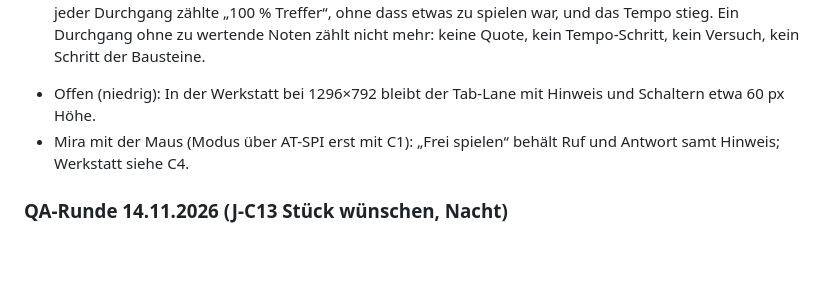
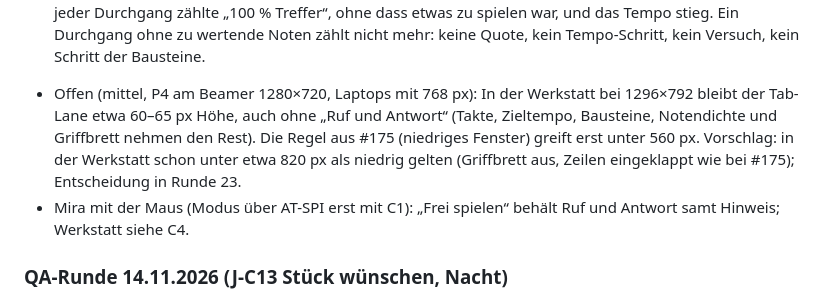
Before and after one commit to shrippen/kontra, a Markdown page: planung/ROADMAP.md, the part around the change. Drawn GitHub-style; blank space fills up the shorter version.

Commit message:
Name the low workshop lane for round 23
The workshop leaves the tab lane about 60 px at 1296x792 with or
without call and response; the low-window rule of #175 starts below
560 px. Recorded with a proposal for the owner's next round.

Co-Authored-By: Claude Opus 5.5 <noreply@anthropic.com>

```diff
--- a/planung/ROADMAP.md
+++ b/planung/ROADMAP.md
@@ -1018,7 +1018,10 @@ erscheint die Tab.
 - [x] C4 (mittel, P3): In der Werkstatt deckt die erste Schleife (Takte 1–2) bei „Ruf und Antwort“ nur den Ruf ab:
   jeder Durchgang zählte „100 % Treffer“, ohne dass etwas zu spielen war, und das Tempo stieg. Ein Durchgang ohne
   zu wertende Noten zählt nicht mehr: keine Quote, kein Tempo-Schritt, kein Versuch, kein Schritt der Bausteine.
-- Offen (niedrig): In der Werkstatt bei 1296×792 bleibt der Tab-Lane mit Hinweis und Schaltern etwa 60 px Höhe.
+- Offen (mittel, P4 am Beamer 1280×720, Laptops mit 768 px): In der Werkstatt bei 1296×792 bleibt der Tab-Lane etwa
+  60–65 px Höhe, auch ohne „Ruf und Antwort“ (Takte, Zieltempo, Bausteine, Notendichte und Griffbrett nehmen den
+  Rest). Die Regel aus #175 (niedriges Fenster) greift erst unter 560 px. Vorschlag: in der Werkstatt schon unter
+  etwa 820 px als niedrig gelten (Griffbrett aus, Zeilen eingeklappt wie bei #175); Entscheidung in Runde 23.
 - Mira mit der Maus (Modus über AT-SPI erst mit C1): „Frei spielen“ behält Ruf und Antwort samt Hinweis; Werkstatt
   siehe C4.
 
```
Also changed, not shown: planung/STAND.md (+2 -1 lines).
